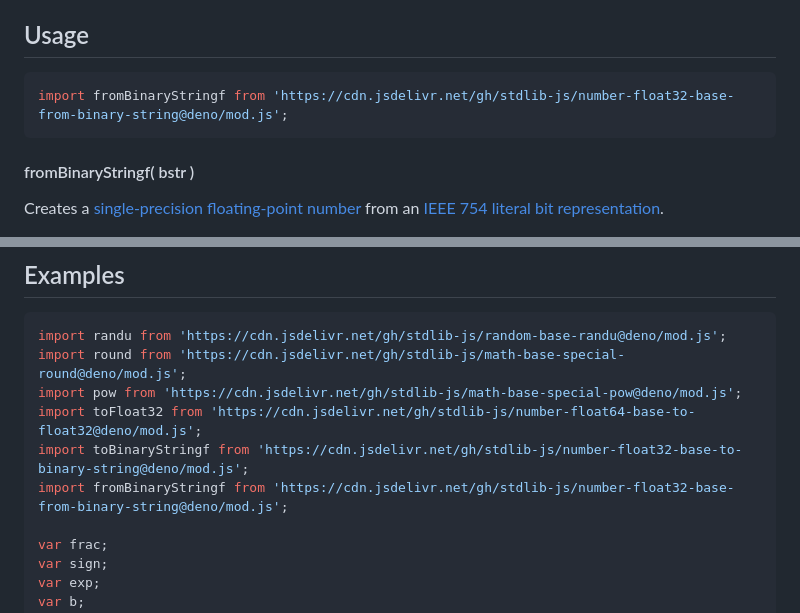
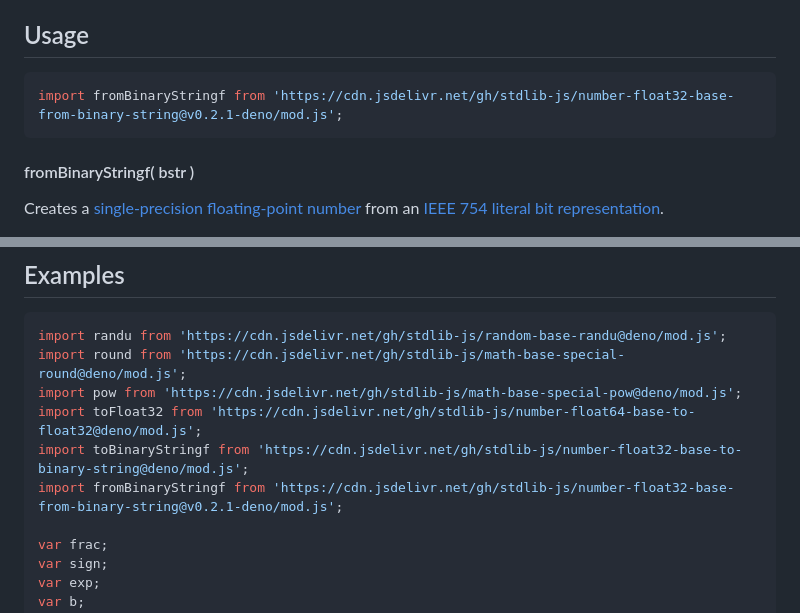
Before and after one commit to stdlib-js/number-float32-base-from-binary-string, a Markdown page: README.md, 2 parts joined by grey strips. GitHub-like rendering.

Commit message:
Update README.md for Deno bundle v0.2.1

````diff
--- a/README.md
+++ b/README.md
@@ -42,7 +42,7 @@ limitations under the License.
 ## Usage
 
 ```javascript
-import fromBinaryStringf from 'https://cdn.jsdelivr.net/gh/stdlib-js/number-float32-base-from-binary-string@deno/mod.js';
+import fromBinaryStringf from 'https://cdn.jsdelivr.net/gh/stdlib-js/number-float32-base-from-binary-string@v0.2.1-deno/mod.js';
 ```
 
 #### fromBinaryStringf( bstr )
@@ -115,7 +115,7 @@ import round from 'https://cdn.jsdelivr.net/gh/stdlib-js/math-base-special-round
 import pow from 'https://cdn.jsdelivr.net/gh/stdlib-js/math-base-special-pow@deno/mod.js';
 import toFloat32 from 'https://cdn.jsdelivr.net/gh/stdlib-js/number-float64-base-to-float32@deno/mod.js';
 import toBinaryStringf from 'https://cdn.jsdelivr.net/gh/stdlib-js/number-float32-base-to-binary-string@deno/mod.js';
-import fromBinaryStringf from 'https://cdn.jsdelivr.net/gh/stdlib-js/number-float32-base-from-binary-string@deno/mod.js';
+import fromBinaryStringf from 'https://cdn.jsdelivr.net/gh/stdlib-js/number-float32-base-from-binary-string@v0.2.1-deno/mod.js';
 
 var frac;
 var sign;
````
